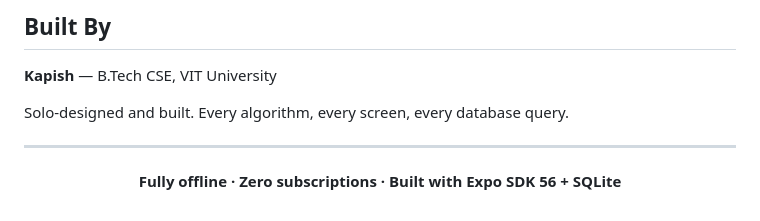
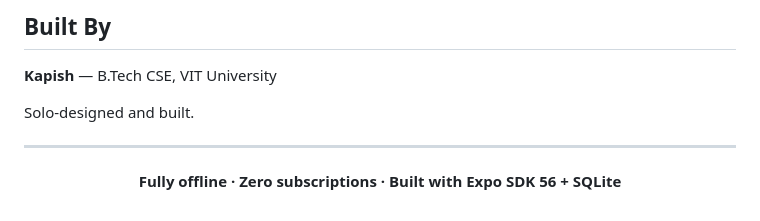
Before and after one commit to kapish-18/TrueFit, a Markdown page: README.md, the part around the change. Drawn GitHub-style.

Commit message:
Simplify Built By section in README
Removed redundant text about design and development.

```diff
--- a/README.md
+++ b/README.md
@@ -349,7 +349,7 @@ cd android
 
 **Kapish** — B.Tech CSE, VIT University
 
-Solo-designed and built. Every algorithm, every screen, every database query.
+Solo-designed and built.
 
 ---
 
```
